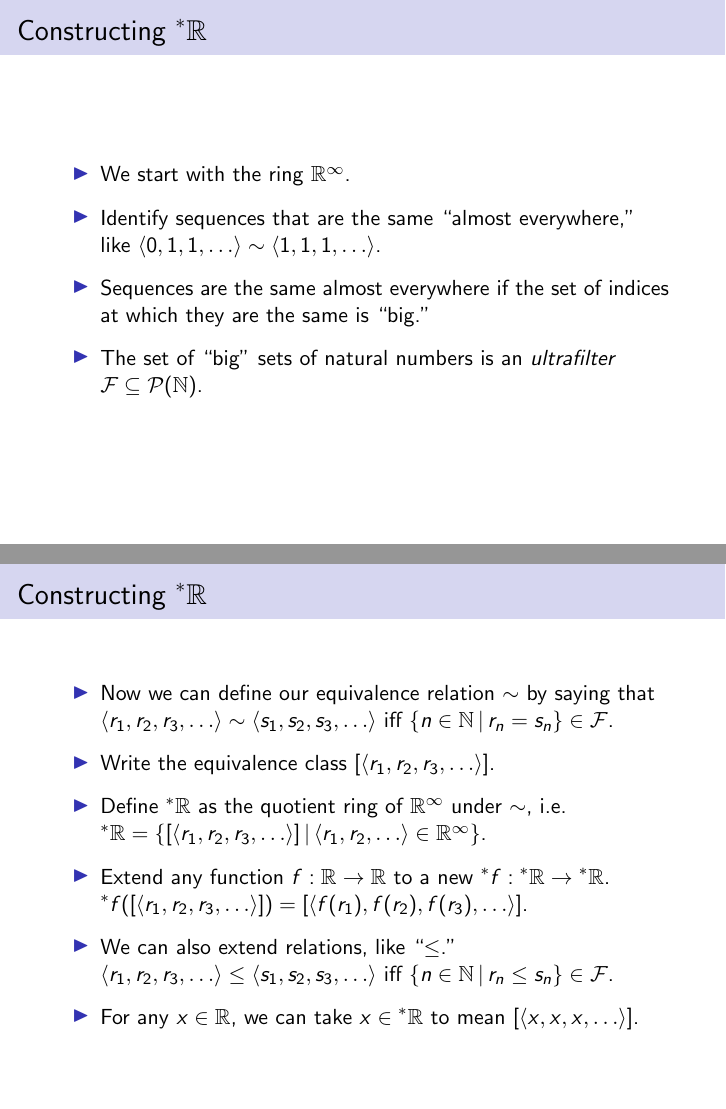
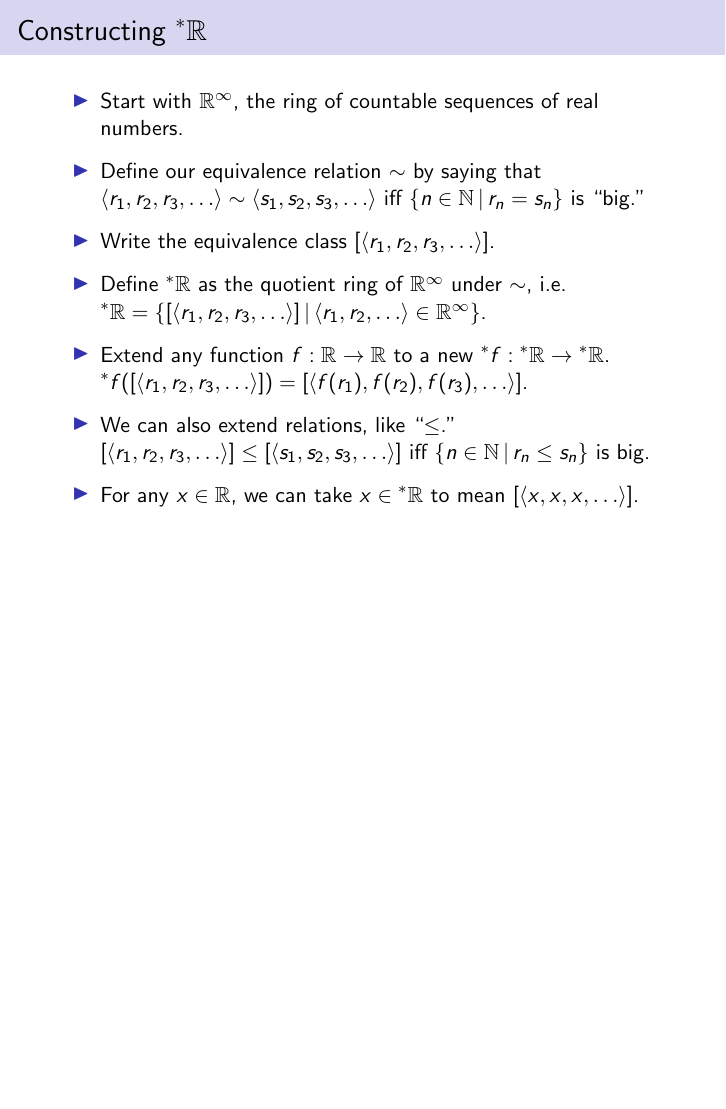
Before and after one commit to paulschulzee/Undergrad_Math_Thesis, LaTeX slides (Honors_Pres/Slides/Honors_Pres_Slides.tex): pages 4 and 5 of 12 before the commit and page 4 of 11 after it, the two joined at a grey line, the shorter picture padded with empty space. Compiled offline with pdfLaTeX.

Commit message:
I'm going to throw up

```diff
--- a/Honors_Pres/Slides/Honors_Pres_Slides.tex
+++ b/Honors_Pres/Slides/Honors_Pres_Slides.tex
@@ -211,18 +211,10 @@
 \begin{frame}{Constructing $\hreals$}
 \begin{itemize}
 \setlength{\itemsep}{8pt}
-	\item We start with the ring $\reals^\infty$.
-	\item Identify sequences that are the same ``almost everywhere,'' like $\langle 0, 1, 1, \ldots \rangle \sim \langle 1, 1, 1, \ldots \rangle$.
-	\item Sequences are the same almost everywhere if the set of indices at which they are the same is ``big.''
-	\item The set of ``big'' sets of natural numbers is an \textit{ultrafilter} $\mathcal{F} \subseteq \mathcal{P}(\mathbb{N})$.
-\end{itemize}
-\end{frame}
 
-\begin{frame}{Constructing $\hreals$}
-\begin{itemize}
-\setlength{\itemsep}{8pt}
+\item Start with $\reals^\infty$, the ring of countable sequences of real numbers.
 
-\item Now we can define our equivalence relation $\sim$ by saying that $\langle r_1, r_2, r_3, \ldots \rangle \sim \langle s_1, s_2, s_3, \ldots \rangle$ iff $\{n \in \nats \sthat r_n = s_n \} \in \mathcal{F}$.
+\item Define our equivalence relation $\sim$ by saying that $\langle r_1, r_2, r_3, \ldots \rangle \sim \langle s_1, s_2, s_3, \ldots \rangle$ iff $\{n \in \nats \sthat r_n = s_n \}$ is ``big.''
 
 \item Write the equivalence class $[\langle r_1, r_2, r_3, \ldots \rangle]$.
 
@@ -234,7 +226,7 @@ $\hr{f}([\langle r_1, r_2, r_3, \ldots \rangle]) = [\langle f(r_1), f(r_2), f(r_
 
 \item We can also extend relations, like ``$\leq$.''
 
-$\langle r_1, r_2, r_3, \ldots \rangle \leq \langle s_1, s_2, s_3, \ldots \rangle$ iff $\{n \in \nats \sthat r_n \leq s_n\} \in \mathcal{F}$.
+$[\langle r_1, r_2, r_3, \ldots \rangle] \leq [\langle s_1, s_2, s_3, \ldots \rangle]$ iff $\{n \in \nats \sthat r_n \leq s_n\}$ is big.
 
 \item For any $x \in \reals$, we can take $x \in \hreals$ to mean $[\langle x, x, x, \ldots \rangle]$.
 \end{itemize}
```
Also changed, not shown: Honors_Pres/Slides/Honors_Pres_Slides.pdf, Honors_Pres/Slides/Honors_Pres_Slides.tex (14 more changed lines), 4 other files.
